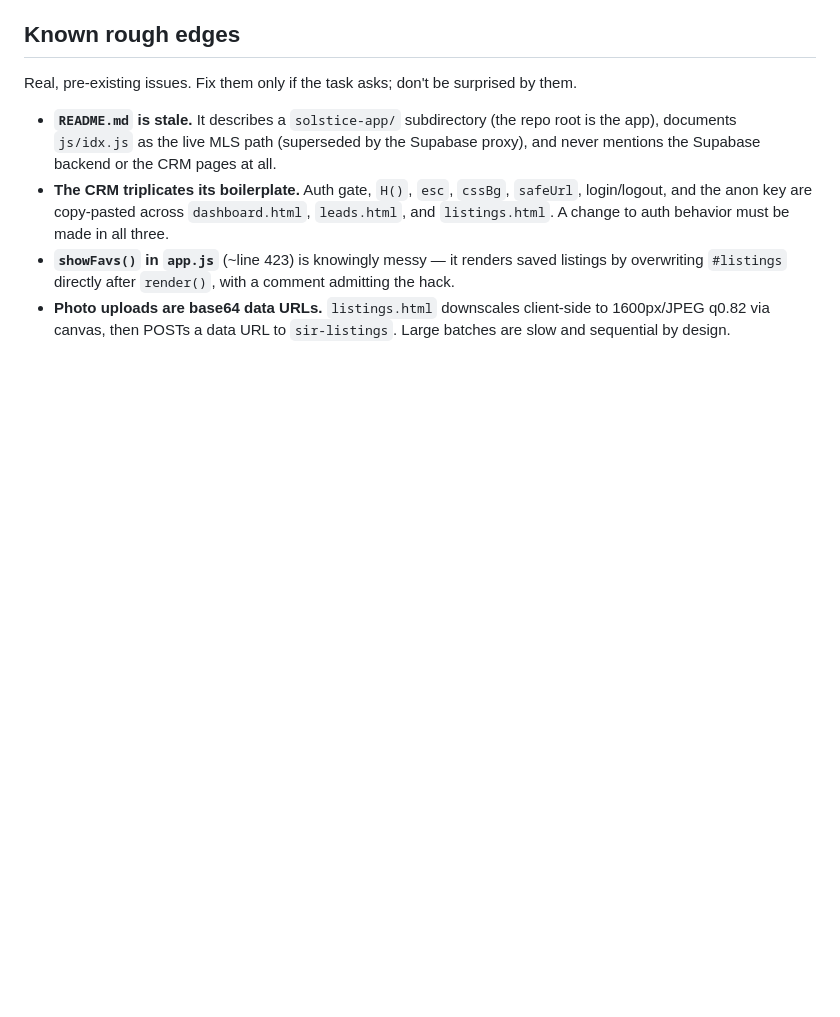
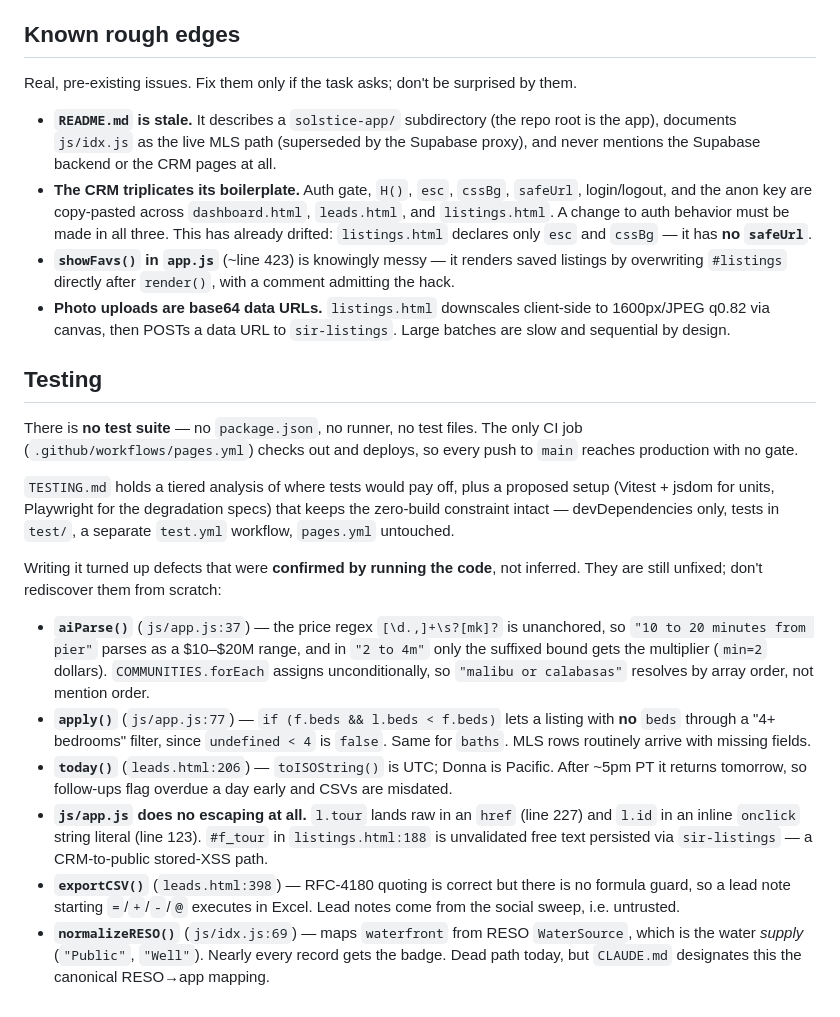
Before and after one commit to milesgaines/solstice-realty, a Markdown page: CLAUDE.md, the part around the change. GitHub-like rendering; blank space fills up the shorter version.

Commit message:
CLAUDE.md: record test-coverage state and confirmed defects
Adds a Testing section pointing at TESTING.md and listing the defects that
were confirmed by running the code (aiParse suffix regex, missing-beds filter
leak, UTC today(), unescaped app.js render path, CSV formula injection,
waterfront/WaterSource mapping). Also notes that listings.html has already
drifted from the documented CRM helper trio -- it has no safeUrl.

Co-Authored-By: Claude Opus 5 <noreply@anthropic.com>
Claude-Session: https://claude.ai/code/session_01XQ6piF4XHWASWeUMq4Bj7w

```diff
--- a/CLAUDE.md
+++ b/CLAUDE.md
@@ -222,9 +222,43 @@ Real, pre-existing issues. Fix them only if the task asks; don't be surprised by
   and never mentions the Supabase backend or the CRM pages at all.
 - **The CRM triplicates its boilerplate.** Auth gate, `H()`, `esc`, `cssBg`, `safeUrl`,
   login/logout, and the anon key are copy-pasted across `dashboard.html`, `leads.html`, and
-  `listings.html`. A change to auth behavior must be made in all three.
+  `listings.html`. A change to auth behavior must be made in all three. This has already
+  drifted: `listings.html` declares only `esc` and `cssBg` — it has **no `safeUrl`**.
 - **`showFavs()` in `app.js`** (~line 423) is knowingly messy — it renders saved listings by
   overwriting `#listings` directly after `render()`, with a comment admitting the hack.
 - **Photo uploads are base64 data URLs.** `listings.html` downscales client-side to
   1600px/JPEG q0.82 via canvas, then POSTs a data URL to `sir-listings`. Large batches are
   slow and sequential by design.
+
+## Testing
+
+There is **no test suite** — no `package.json`, no runner, no test files. The only CI job
+(`.github/workflows/pages.yml`) checks out and deploys, so every push to `main` reaches
+production with no gate.
+
+`TESTING.md` holds a tiered analysis of where tests would pay off, plus a proposed setup
+(Vitest + jsdom for units, Playwright for the degradation specs) that keeps the zero-build
+constraint intact — devDependencies only, tests in `test/`, a separate `test.yml` workflow,
+`pages.yml` untouched.
+
+Writing it turned up defects that were **confirmed by running the code**, not inferred.
+They are still unfixed; don't rediscover them from scratch:
+
+- **`aiParse()`** (`js/app.js:37`) — the price regex `[\d.,]+\s?[mk]?` is unanchored, so
+  `"10 to 20 minutes from pier"` parses as a $10–$20M range, and in `"2 to 4m"` only the
+  suffixed bound gets the multiplier (`min=2` dollars). `COMMUNITIES.forEach` assigns
+  unconditionally, so `"malibu or calabasas"` resolves by array order, not mention order.
+- **`apply()`** (`js/app.js:77`) — `if (f.beds && l.beds < f.beds)` lets a listing with **no**
+  `beds` through a "4+ bedrooms" filter, since `undefined < 4` is `false`. Same for `baths`.
+  MLS rows routinely arrive with missing fields.
+- **`today()`** (`leads.html:206`) — `toISOString()` is UTC; Donna is Pacific. After ~5pm PT
+  it returns tomorrow, so follow-ups flag overdue a day early and CSVs are misdated.
+- **`js/app.js` does no escaping at all.** `l.tour` lands raw in an `href` (line 227) and
+  `l.id` in an inline `onclick` string literal (line 123). `#f_tour` in `listings.html:188`
+  is unvalidated free text persisted via `sir-listings` — a CRM-to-public stored-XSS path.
+- **`exportCSV()`** (`leads.html:398`) — RFC-4180 quoting is correct but there is no formula
+  guard, so a lead note starting `=`/`+`/`-`/`@` executes in Excel. Lead notes come from the
+  social sweep, i.e. untrusted.
+- **`normalizeRESO()`** (`js/idx.js:69`) — maps `waterfront` from RESO `WaterSource`, which is
+  the water *supply* (`"Public"`, `"Well"`). Nearly every record gets the badge. Dead path
+  today, but `CLAUDE.md` designates this the canonical RESO→app mapping.
```
